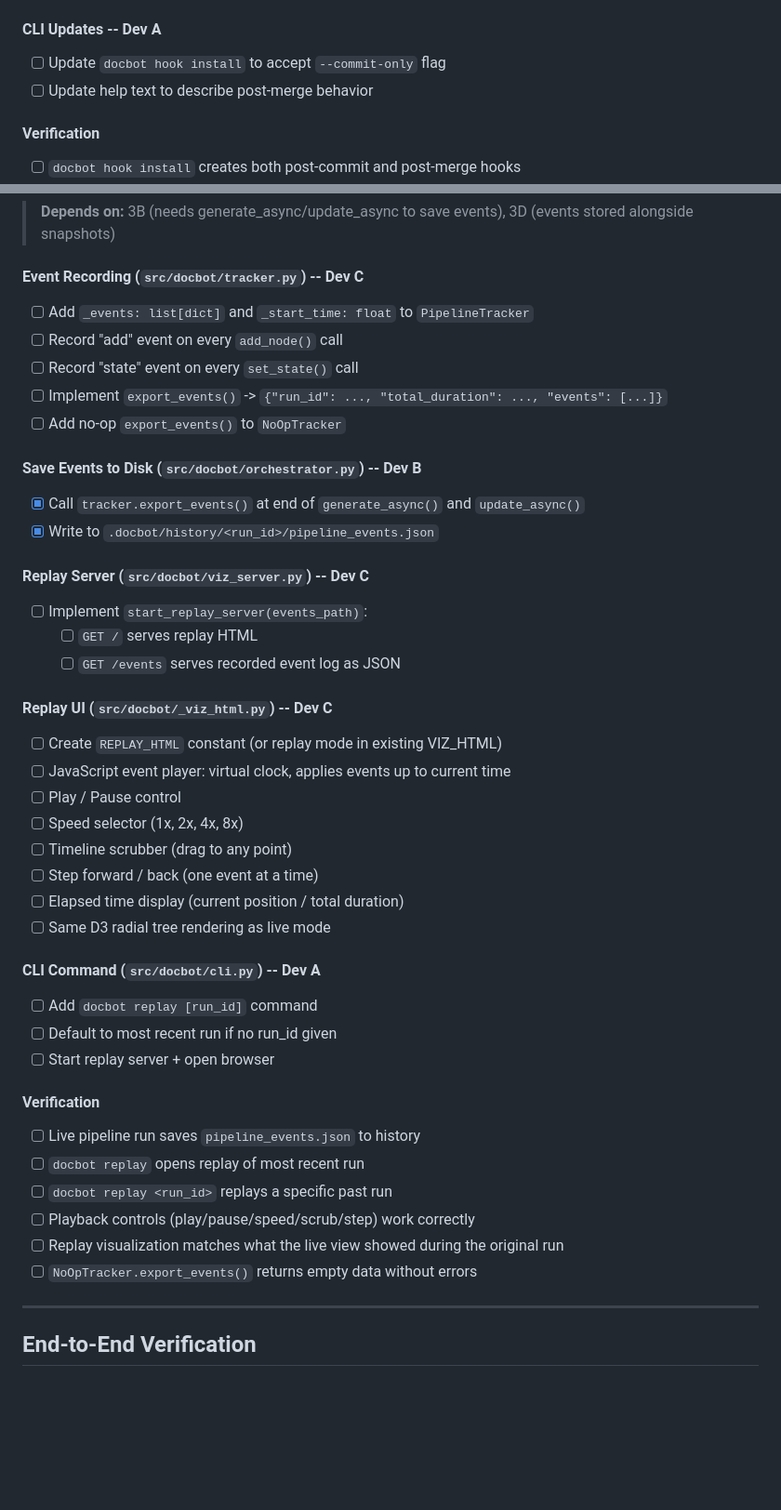
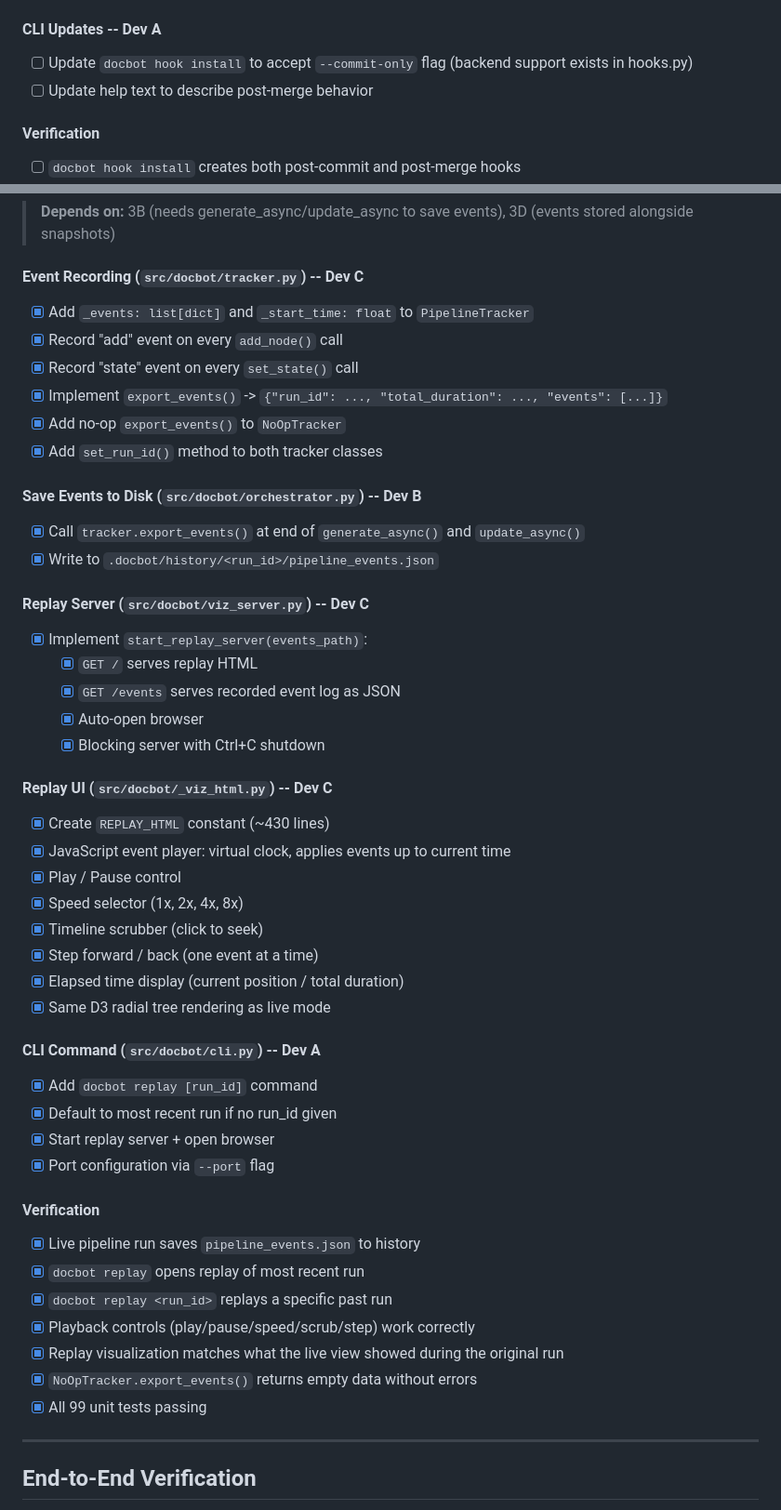
Before and after one commit to Doomsy1/docbot, a Markdown page: CHECKLIST.md, 2 parts joined by grey strips. Shown at 93% size. Rendered like a GitHub page; blank space fills up the shorter version.

Commit message:
chore: update latest progress of dev a/b/c

```diff
--- a/CHECKLIST.md
+++ b/CHECKLIST.md
@@ -374,7 +376,7 @@ Move from 20 flat files in `src/docbot/` to organized packages.
 
 #### CLI Updates -- Dev A
 
-- [ ] Update `docbot hook install` to accept `--commit-only` flag
+- [ ] Update `docbot hook install` to accept `--commit-only` flag (backend support exists in hooks.py)
 - [ ] Update help text to describe post-merge behavior
 
 #### Verification
@@ -426,11 +428,12 @@ Move from 20 flat files in `src/docbot/` to organized packages.
 
 #### Event Recording (`src/docbot/tracker.py`) -- Dev C
 
-- [ ] Add `_events: list[dict]` and `_start_time: float` to `PipelineTracker`
-- [ ] Record "add" event on every `add_node()` call
-- [ ] Record "state" event on every `set_state()` call
-- [ ] Implement `export_events()` -> `{"run_id": ..., "total_duration": ..., "events": [...]}`
-- [ ] Add no-op `export_events()` to `NoOpTracker`
+- [x] Add `_events: list[dict]` and `_start_time: float` to `PipelineTracker`
+- [x] Record "add" event on every `add_node()` call
+- [x] Record "state" event on every `set_state()` call
+- [x] Implement `export_events()` -> `{"run_id": ..., "total_duration": ..., "events": [...]}`
+- [x] Add no-op `export_events()` to `NoOpTracker`
+- [x] Add `set_run_id()` method to both tracker classes
 
 #### Save Events to Disk (`src/docbot/orchestrator.py`) -- Dev B
 
@@ -439,35 +442,39 @@ Move from 20 flat files in `src/docbot/` to organized packages.
 
 #### Replay Server (`src/docbot/viz_server.py`) -- Dev C
 
-- [ ] Implement `start_replay_server(events_path)`:
-  - [ ] `GET /` serves replay HTML
-  - [ ] `GET /events` serves recorded event log as JSON
+- [x] Implement `start_replay_server(events_path)`:
+  - [x] `GET /` serves replay HTML
+  - [x] `GET /events` serves recorded event log as JSON
+  - [x] Auto-open browser
+  - [x] Blocking server with Ctrl+C shutdown
 
 #### Replay UI (`src/docbot/_viz_html.py`) -- Dev C
 
-- [ ] Create `REPLAY_HTML` constant (or replay mode in existing VIZ_HTML)
-- [ ] JavaScript event player: virtual clock, applies events up to current time
-- [ ] Play / Pause control
-- [ ] Speed selector (1x, 2x, 4x, 8x)
-- [ ] Timeline scrubber (drag to any point)
-- [ ] Step forward / back (one event at a time)
-- [ ] Elapsed time display (current position / total duration)
-- [ ] Same D3 radial tree rendering as live mode
+- [x] Create `REPLAY_HTML` constant (~430 lines)
+- [x] JavaScript event player: virtual clock, applies events up to current time
+- [x] Play / Pause control
+- [x] Speed selector (1x, 2x, 4x, 8x)
+- [x] Timeline scrubber (click to seek)
+- [x] Step forward / back (one event at a time)
+- [x] Elapsed time display (current position / total duration)
+- [x] Same D3 radial tree rendering as live mode
 
 #### CLI Command (`src/docbot/cli.py`) -- Dev A
 
-- [ ] Add `docbot replay [run_id]` command
-- [ ] Default to most recent run if no run_id given
-- [ ] Start replay server + open browser
+- [x] Add `docbot replay [run_id]` command
+- [x] Default to most recent run if no run_id given
+- [x] Start replay server + open browser
+- [x] Port configuration via `--port` flag
 
 #### Verification
 
-- [ ] Live pipeline run saves `pipeline_events.json` to history
-- [ ] `docbot replay` opens replay of most recent run
-- [ ] `docbot replay <run_id>` replays a specific past run
-- [ ] Playback controls (play/pause/speed/scrub/step) work correctly
-- [ ] Replay visualization matches what the live view showed during the original run
-- [ ] `NoOpTracker.export_events()` returns empty data without errors
+- [x] Live pipeline run saves `pipeline_events.json` to history
+- [x] `docbot replay` opens replay of most recent run
+- [x] `docbot replay <run_id>` replays a specific past run
+- [x] Playback controls (play/pause/speed/scrub/step) work correctly
+- [x] Replay visualization matches what the live view showed during the original run
+- [x] `NoOpTracker.export_events()` returns empty data without errors
+- [x] All 99 unit tests passing
 
 ---
 
```
Also changed, not shown: other parts of CHECKLIST.md (+10 -8 lines).
